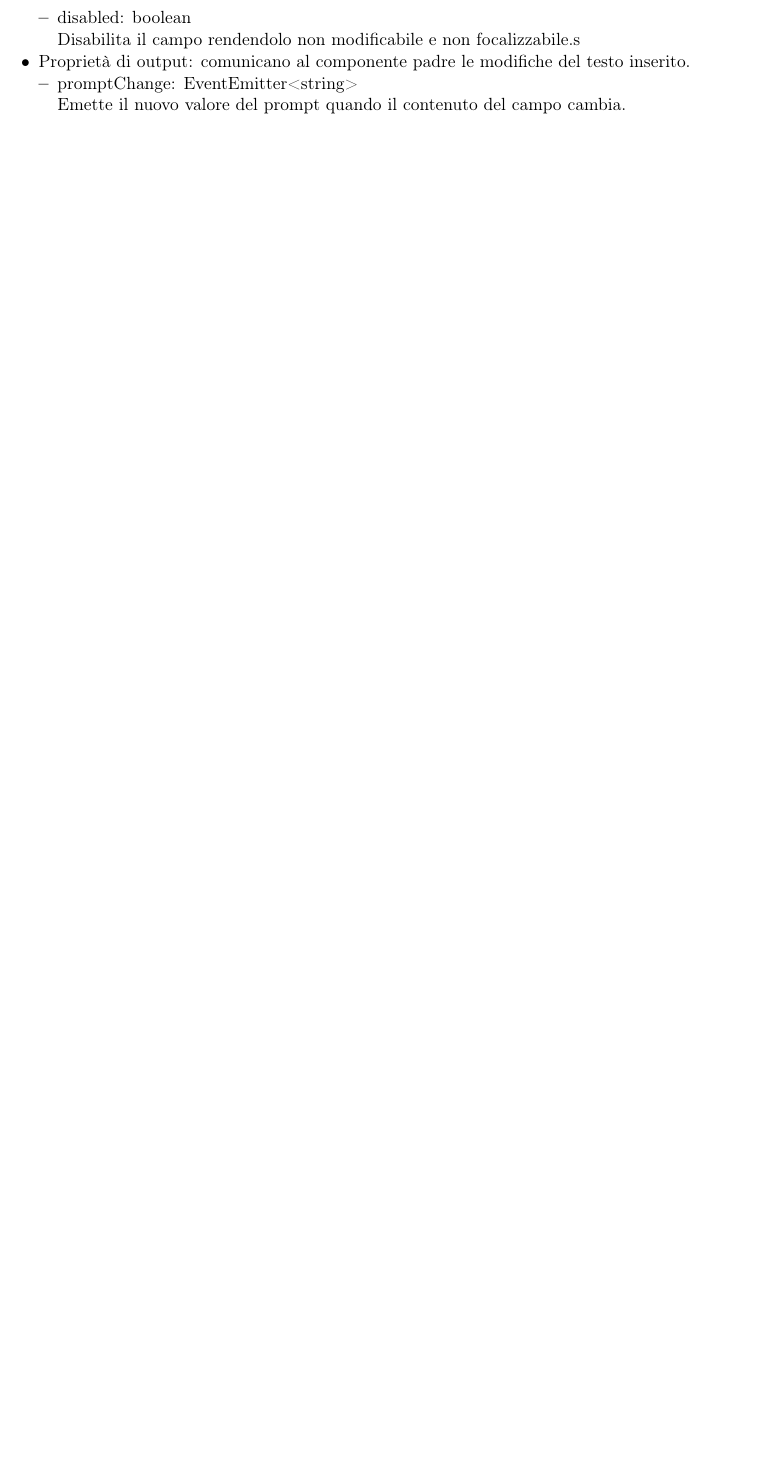
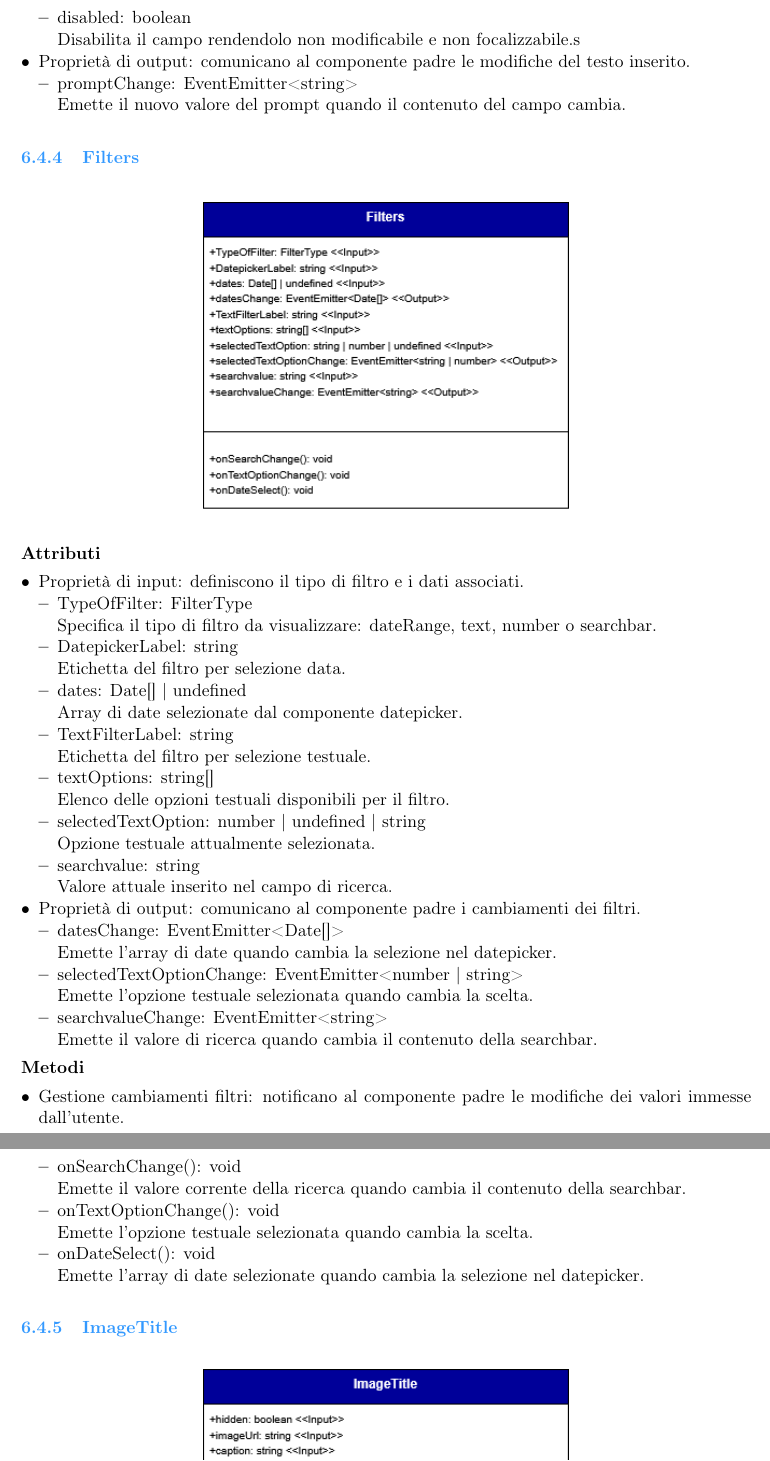
Before and after one commit to BugBustersUnipd/DocumentazioneSWE, a LaTeX document (PB/SPECIFICA TECNICA/Specifica Tecnica.tex): part of page 83 of 117 before the commit and two parts of pages 83 and 84 of 120 after it, the two joined at a grey line, cut so that both start at the same text, the shorter picture padded with empty space. Compiled offline with pdfLaTeX.

Commit message:
aggiunte micro componenti filters e image title

```diff
--- a/PB/SPECIFICA TECNICA/Specifica Tecnica.tex
+++ b/PB/SPECIFICA TECNICA/Specifica Tecnica.tex
@@ -2896,5 +2896,64 @@ Componente UI che rappresenta un'area di testo per l'inserimento del prompt da i
     Emette il nuovo valore del prompt quando il contenuto del campo cambia.
   \end{itemize}
 \end{itemize}
-
-
+\subsubsection{Filters}
+\begin{figure}[H]
+\centering
+\includegraphics[width=0.5\textwidth]{ImmaginiSpecificaTecnica/Frontend/filters-component.png}
+\end{figure}
+
+\textbf{Attributi}
+\begin{itemize}[noitemsep, topsep=0pt]
+  \item Proprietà di input: definiscono il tipo di filtro e i dati associati.
+  \begin{itemize}[noitemsep, topsep=0pt]
+    \item TypeOfFilter: FilterType \\
+    Specifica il tipo di filtro da visualizzare: dateRange, text, number o searchbar.
+
+    \item DatepickerLabel: string \\
+    Etichetta del filtro per selezione data.
+
+    \item dates: Date[] | undefined \\
+    Array di date selezionate dal componente datepicker.
+
+    \item TextFilterLabel: string \\
+    Etichetta del filtro per selezione testuale.
+
+    \item textOptions: string[] \\
+    Elenco delle opzioni testuali disponibili per il filtro.
+
+    \item selectedTextOption: number | undefined | string \\
+    Opzione testuale attualmente selezionata.
+
+    \item searchvalue: string \\
+    Valore attuale inserito nel campo di ricerca.
+  \end{itemize}
+
+  \item Proprietà di output: comunicano al componente padre i cambiamenti dei filtri.
+  \begin{itemize}[noitemsep, topsep=0pt]
+    \item datesChange: EventEmitter<Date[]> \\
+    Emette l'array di date quando cambia la selezione nel datepicker.
+
+    \item selectedTextOptionChange: EventEmitter<number | string> \\
+    Emette l'opzione testuale selezionata quando cambia la scelta.
+
+    \item searchvalueChange: EventEmitter<string> \\
+    Emette il valore di ricerca quando cambia il contenuto della searchbar.
+  \end{itemize}
+\end{itemize}
+
+\textbf{Metodi}
+\begin{itemize}[noitemsep, topsep=0pt]
+  \item Gestione cambiamenti filtri: notificano al componente padre le modifiche dei valori immesse dall'utente.
+  \begin{itemize}[noitemsep, topsep=0pt]
+    \item onSearchChange(): void \\
+    Emette il valore corrente della ricerca quando cambia il contenuto della searchbar.
+
+    \item onTextOptionChange(): void \\
+    Emette l'opzione testuale selezionata quando cambia la scelta.
+
+    \item onDateSelect(): void \\
+    Emette l'array di date selezionate quando cambia la selezione nel datepicker.
+  \end{itemize}
+\end{itemize}
+
+\subsubsection{ImageTitle}
@@ -2900,0 +3010 @@ Componente UI che rappresenta un'area di testo per l'inserimento del prompt da i
+    \item ngOnChanges(changes: SimpleChanges): void \\
```
Also changed, not shown: PB/SPECIFICA TECNICA/ImmaginiSpecificaTecnica/Frontend/filters-component.png (added), PB/SPECIFICA TECNICA/ImmaginiSpecificaTecnica/Frontend/image-title-component.png (added), PB/SPECIFICA TECNICA/Specifica Tecnica.tex (62 more changed lines).
